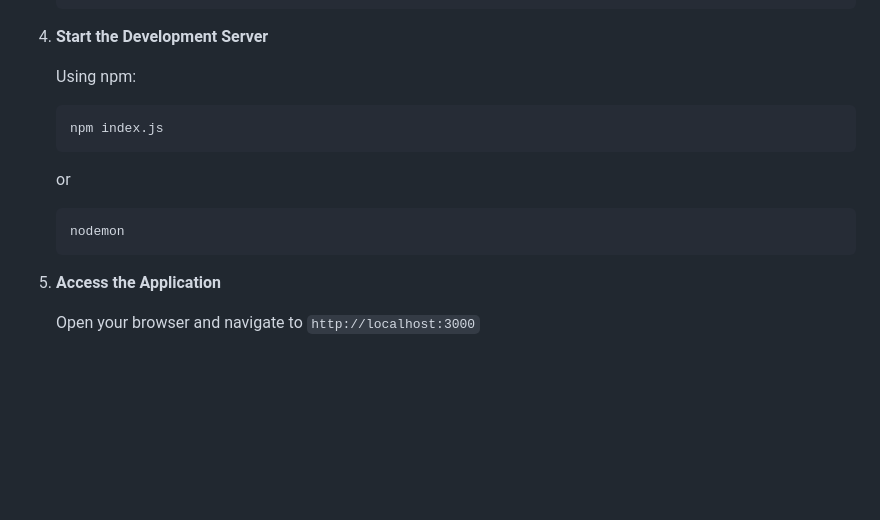
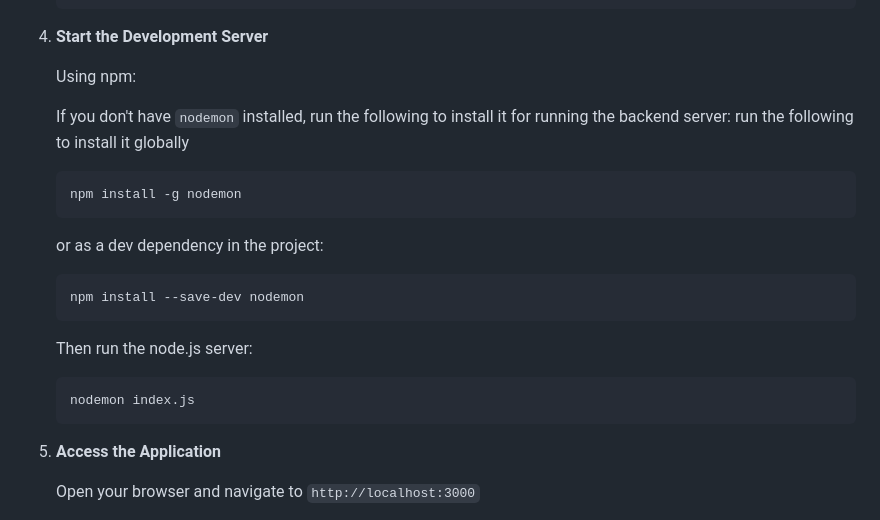
Before and after one commit to developmentation/logicstudio.ai, a Markdown page: README.md, the part around the change. Drawn GitHub-style; blank space fills up the shorter version.

Commit message:
update instructions on nodemon

````diff
--- a/README.md
+++ b/README.md
@@ -85,13 +85,21 @@ _Explore a live demonstration of LogicStudio.ai showcasing the creation of a sim
 
    Using npm:
 
+   If you don't have `nodemon` installed, run the following to install it for running the backend server:
+   run the following to install it globally
    ```bash
-   npm index.js
+   npm install -g nodemon
    ```
-    or
+
+   or as a dev dependency in the project:
+   ```bash
+   npm install --save-dev nodemon
+   ```
+
+   Then run the node.js server:
 
    ```bash
-   nodemon
+   nodemon index.js
    ```
 
 5. **Access the Application**
````
